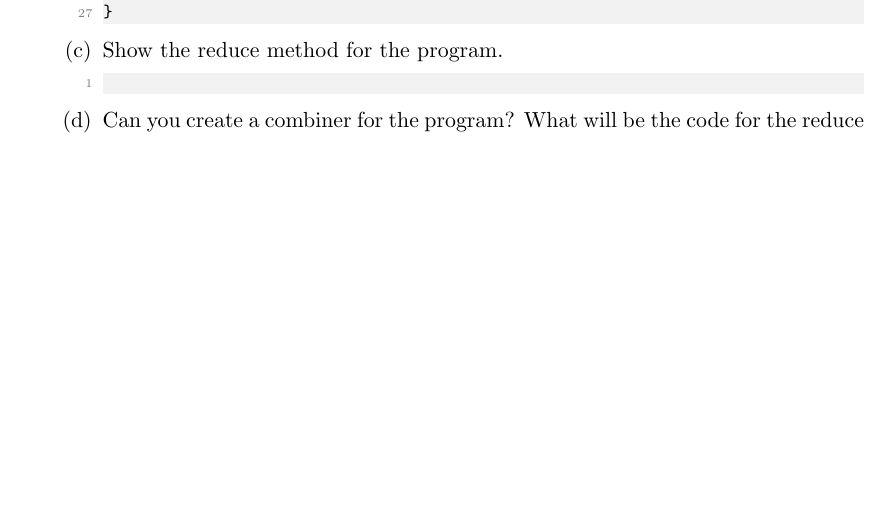
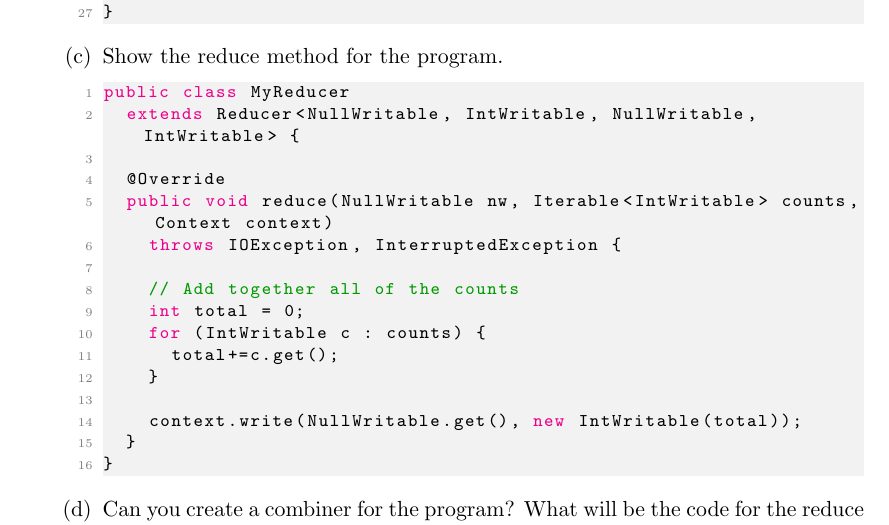
Before and after one commit to jude-shin/CSC_369, a LaTeX problem sheet (assignments/asgn01/report.tex): part of page 2 of 2 before the commit and part of page 2 of 3 after it, cut so that both start at the same text, the shorter picture padded with empty space. Compiled offline with pdfLaTeX.

Commit message:
reducer added to the report

```diff
--- a/assignments/asgn01/report.tex
+++ b/assignments/asgn01/report.tex
@@ -125,8 +125,24 @@ public class MyMapper
 
 			\item Show the reduce method for the program.
 
-				\begin{lstlisting}
-				\end{lstlisting}
+\begin{lstlisting}
+public class MyReducer
+	extends Reducer<NullWritable, IntWritable, NullWritable, IntWritable> {
+
+	@Override
+	public void reduce(NullWritable nw, Iterable<IntWritable> counts, Context context)
+		throws IOException, InterruptedException {
+
+		// Add together all of the counts
+		int total = 0;
+		for (IntWritable c : counts) {
+			total+=c.get();
+		}
+
+		context.write(NullWritable.get(), new IntWritable(total));
+	}
+}
+\end{lstlisting}
 
 			\item Can you create a combiner for the program? What will be the code
 				for the reduce method of the combiner? Do you need to change the map
```
Also changed, not shown: assignments/asgn01/report.pdf, 2 other files.
